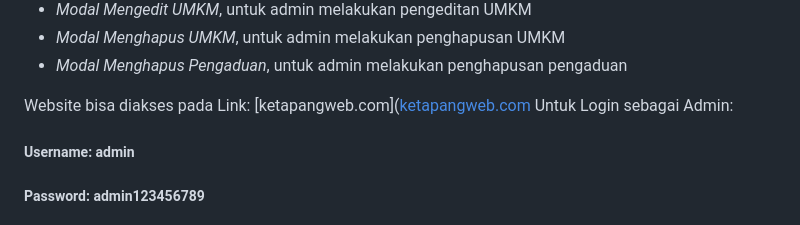
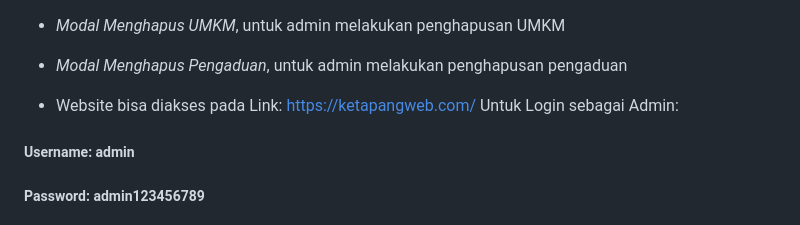
Before and after one commit to 122140015devaahmad/uas_pemweb_ra, a Markdown page: readme.md, the part around the change. GitHub-like rendering.

```diff
--- a/readme.md
+++ b/readme.md
@@ -27,7 +27,7 @@ _**Tentang Website**_: Website ini saya buat sebagai tugas UAS mata kuliah pemog
 - _Modal Menghapus UMKM_, untuk admin melakukan penghapusan UMKM
 - _Modal Menghapus Pengaduan_, untuk admin melakukan penghapusan pengaduan
 
-Website bisa diakses pada Link: [ketapangweb.com]([ketapangweb.com](https://ketapangweb.com/)
+- Website bisa diakses pada Link: https://ketapangweb.com/
 Untuk Login sebagai Admin:
 ##### Username: admin
 ##### Password: admin123456789
```
